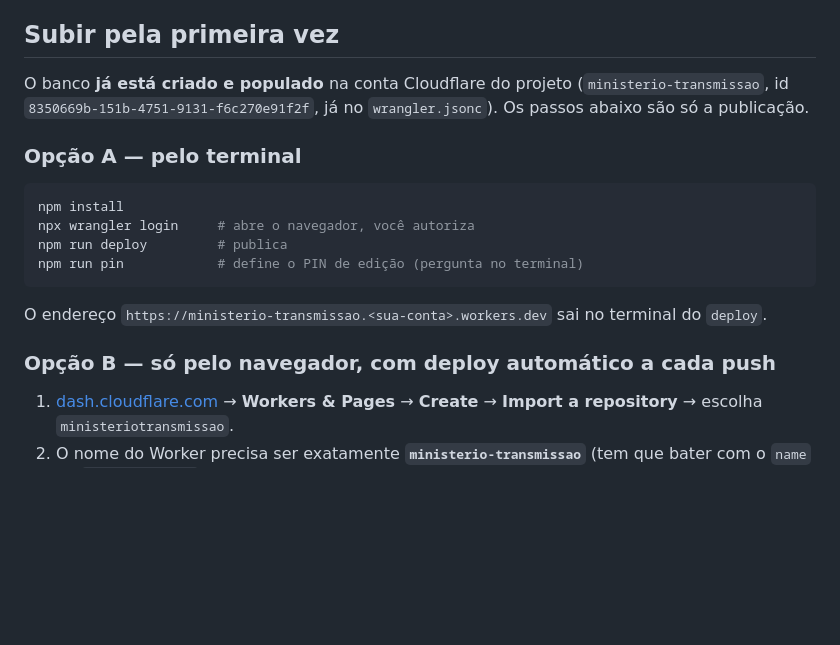
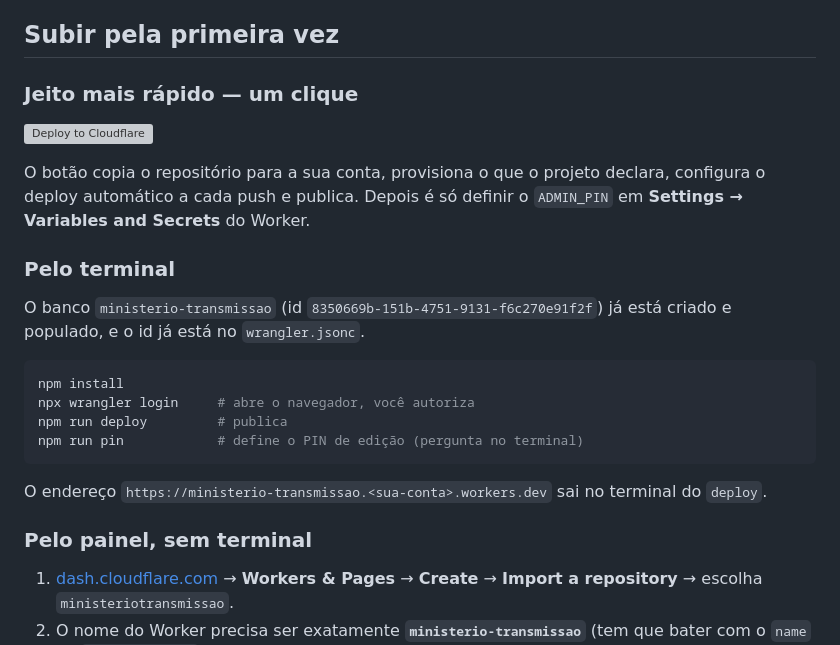
Before and after one commit to rafaeldosvideos/ministeriotransmissao, a Markdown page: README.md, the part around the change. Drawn GitHub-style; blank space fills up the shorter version; grey boxes are pictures that could not be loaded.

Commit message:
Adiciona botão Deploy to Cloudflare no README
Publicação em um clique: o botão clona o repositório na conta do usuário,
provisiona os recursos declarados, configura Workers Builds e publica.

Co-Authored-By: Claude Opus 5 <noreply@anthropic.com>
Claude-Session: https://claude.ai/code/session_014gMTkGh2anaJ4L8A24Zewd

````diff
--- a/README.md
+++ b/README.md
@@ -19,11 +19,19 @@ Não existe geração automática de escala.
 
 ## Subir pela primeira vez
 
-O banco **já está criado e populado** na conta Cloudflare do projeto
-(`ministerio-transmissao`, id `8350669b-151b-4751-9131-f6c270e91f2f`, já no
-`wrangler.jsonc`). Os passos abaixo são só a publicação.
+### Jeito mais rápido — um clique
 
-### Opção A — pelo terminal
+[![Deploy to Cloudflare](https://deploy.workers.cloudflare.com/button)](https://deploy.workers.cloudflare.com/?url=https://github.com/rafaeldosvideos/ministeriotransmissao)
+
+O botão copia o repositório para a sua conta, provisiona o que o projeto
+declara, configura o deploy automático a cada push e publica. Depois é só
+definir o `ADMIN_PIN` em **Settings → Variables and Secrets** do Worker.
+
+### Pelo terminal
+
+
+O banco `ministerio-transmissao` (id `8350669b-151b-4751-9131-f6c270e91f2f`)
+já está criado e populado, e o id já está no `wrangler.jsonc`.
 
 ```bash
 npm install
@@ -35,7 +43,7 @@ npm run pin            # define o PIN de edição (pergunta no terminal)
 O endereço `https://ministerio-transmissao.<sua-conta>.workers.dev` sai no
 terminal do `deploy`.
 
-### Opção B — só pelo navegador, com deploy automático a cada push
+### Pelo painel, sem terminal
 
 1. [dash.cloudflare.com](https://dash.cloudflare.com) → **Workers & Pages** →
    **Create** → **Import a repository** → escolha `ministeriotransmissao`.
````
